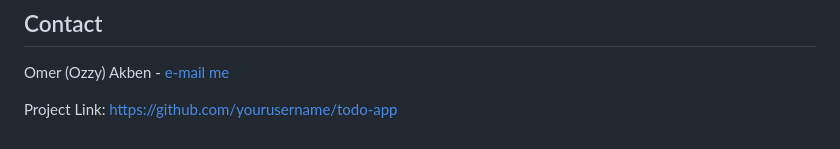
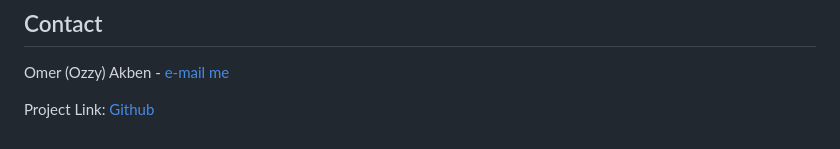
Before and after one commit to omerakben/you-do, a Markdown page: README.md, the part around the change. Rendered like a GitHub page.

```diff
--- a/README.md
+++ b/README.md
@@ -144,4 +144,4 @@ npm start
 
 Omer (Ozzy) Akben - [e-mail me](mailto:akbenof@gmail.com)
 
-Project Link: [https://github.com/yourusername/todo-app](https://github.com/omerakben/you-do)
+Project Link: [Github](https://github.com/omerakben/you-do)
```
